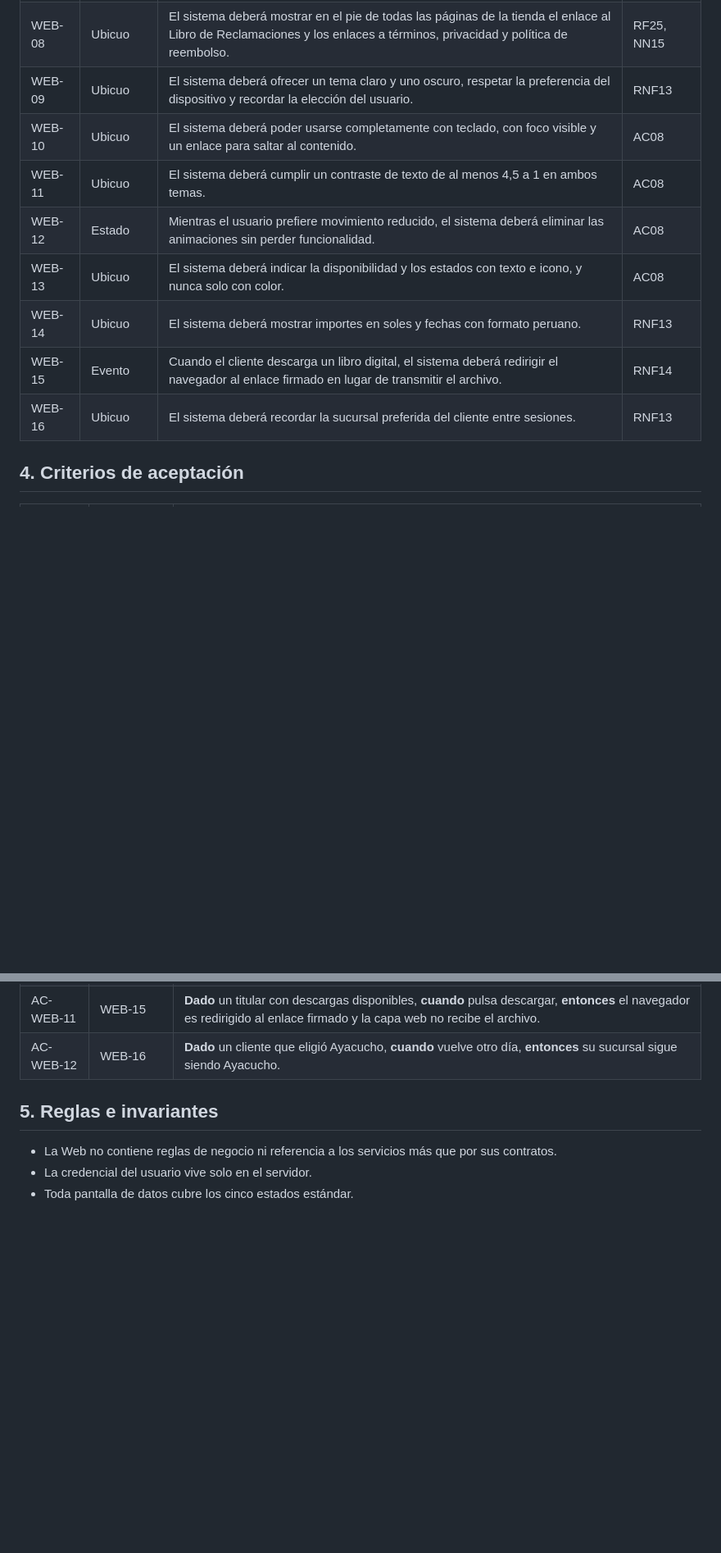
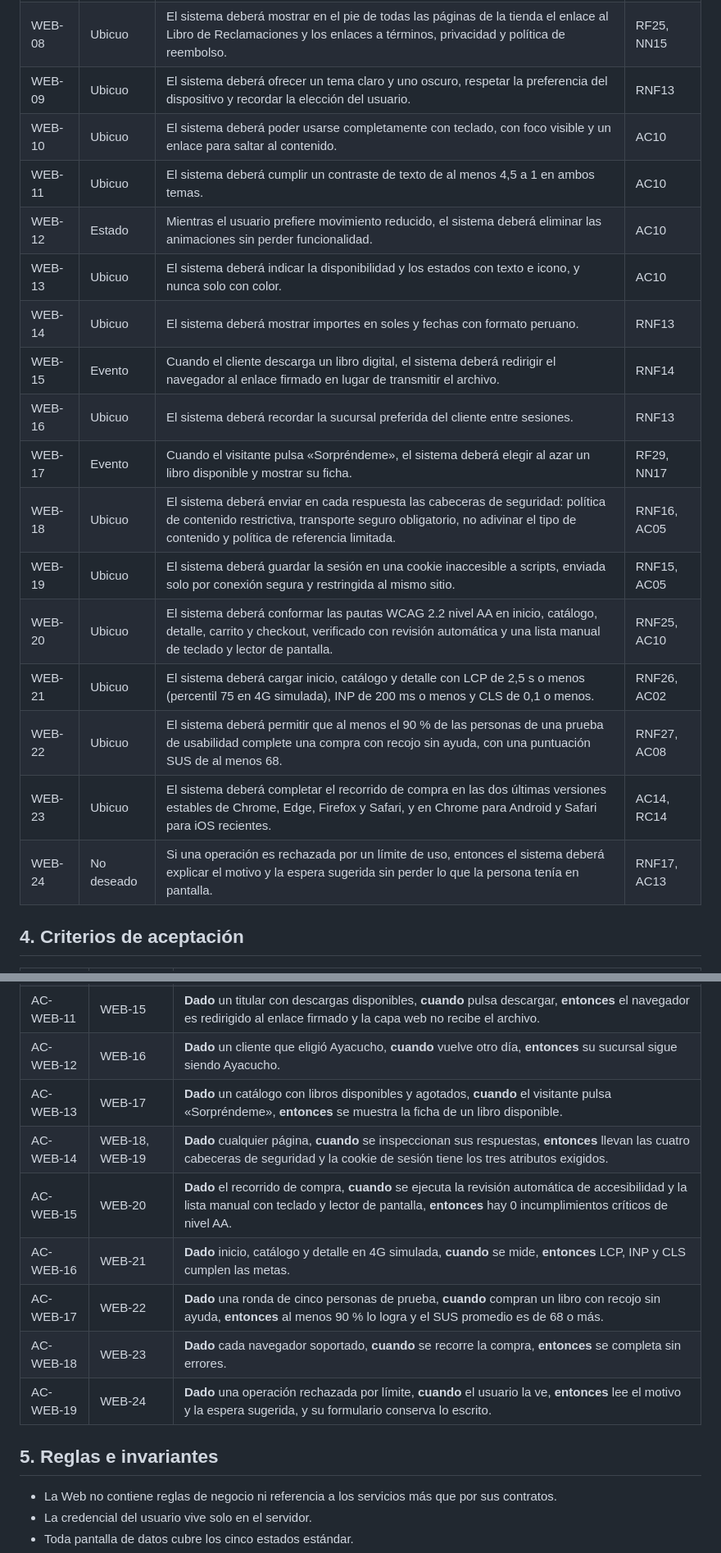
Before and after one commit to P35C4D0R4B1050/BabelHub, a Markdown page: specs/web-base/spec.md, 2 parts joined by grey strips. Shown at 82% size. Drawn GitHub-style; blank space fills up the shorter version.

Commit message:
docs: add accessibility, performance and discovery to web specs and refresh matrix
Co-Authored-By: Claude Sonnet 5.5 <noreply@anthropic.com>

```diff
--- a/specs/web-base/spec.md
+++ b/specs/web-base/spec.md
@@ -36,13 +36,21 @@ La base común de `BabelHub.Web`: áreas por rol, sesión, estados de pantalla e
 | WEB-07 | No deseado | Si un servicio devuelve un error, entonces el sistema deberá mostrar un mensaje comprensible con una acción de reintento y no mostrar detalles técnicos. | RNF13 |
 | WEB-08 | Ubicuo | El sistema deberá mostrar en el pie de todas las páginas de la tienda el enlace al Libro de Reclamaciones y los enlaces a términos, privacidad y política de reembolso. | RF25, NN15 |
 | WEB-09 | Ubicuo | El sistema deberá ofrecer un tema claro y uno oscuro, respetar la preferencia del dispositivo y recordar la elección del usuario. | RNF13 |
-| WEB-10 | Ubicuo | El sistema deberá poder usarse completamente con teclado, con foco visible y un enlace para saltar al contenido. | AC08 |
-| WEB-11 | Ubicuo | El sistema deberá cumplir un contraste de texto de al menos 4,5 a 1 en ambos temas. | AC08 |
-| WEB-12 | Estado | Mientras el usuario prefiere movimiento reducido, el sistema deberá eliminar las animaciones sin perder funcionalidad. | AC08 |
-| WEB-13 | Ubicuo | El sistema deberá indicar la disponibilidad y los estados con texto e icono, y nunca solo con color. | AC08 |
+| WEB-10 | Ubicuo | El sistema deberá poder usarse completamente con teclado, con foco visible y un enlace para saltar al contenido. | AC10 |
+| WEB-11 | Ubicuo | El sistema deberá cumplir un contraste de texto de al menos 4,5 a 1 en ambos temas. | AC10 |
+| WEB-12 | Estado | Mientras el usuario prefiere movimiento reducido, el sistema deberá eliminar las animaciones sin perder funcionalidad. | AC10 |
+| WEB-13 | Ubicuo | El sistema deberá indicar la disponibilidad y los estados con texto e icono, y nunca solo con color. | AC10 |
 | WEB-14 | Ubicuo | El sistema deberá mostrar importes en soles y fechas con formato peruano. | RNF13 |
 | WEB-15 | Evento | Cuando el cliente descarga un libro digital, el sistema deberá redirigir el navegador al enlace firmado en lugar de transmitir el archivo. | RNF14 |
 | WEB-16 | Ubicuo | El sistema deberá recordar la sucursal preferida del cliente entre sesiones. | RNF13 |
+| WEB-17 | Evento | Cuando el visitante pulsa «Sorpréndeme», el sistema deberá elegir al azar un libro disponible y mostrar su ficha. | RF29, NN17 |
+| WEB-18 | Ubicuo | El sistema deberá enviar en cada respuesta las cabeceras de seguridad: política de contenido restrictiva, transporte seguro obligatorio, no adivinar el tipo de contenido y política de referencia limitada. | RNF16, AC05 |
+| WEB-19 | Ubicuo | El sistema deberá guardar la sesión en una cookie inaccesible a scripts, enviada solo por conexión segura y restringida al mismo sitio. | RNF15, AC05 |
+| WEB-20 | Ubicuo | El sistema deberá conformar las pautas WCAG 2.2 nivel AA en inicio, catálogo, detalle, carrito y checkout, verificado con revisión automática y una lista manual de teclado y lector de pantalla. | RNF25, AC10 |
+| WEB-21 | Ubicuo | El sistema deberá cargar inicio, catálogo y detalle con LCP de 2,5 s o menos (percentil 75 en 4G simulada), INP de 200 ms o menos y CLS de 0,1 o menos. | RNF26, AC02 |
+| WEB-22 | Ubicuo | El sistema deberá permitir que al menos el 90 % de las personas de una prueba de usabilidad complete una compra con recojo sin ayuda, con una puntuación SUS de al menos 68. | RNF27, AC08 |
+| WEB-23 | Ubicuo | El sistema deberá completar el recorrido de compra en las dos últimas versiones estables de Chrome, Edge, Firefox y Safari, y en Chrome para Android y Safari para iOS recientes. | AC14, RC14 |
+| WEB-24 | No deseado | Si una operación es rechazada por un límite de uso, entonces el sistema deberá explicar el motivo y la espera sugerida sin perder lo que la persona tenía en pantalla. | RNF17, AC13 |
 
 ## 4. Criterios de aceptación
 
@@ -60,6 +68,13 @@ La base común de `BabelHub.Web`: áreas por rol, sesión, estados de pantalla e
 | AC-WEB-10 | WEB-14 | **Dado** un importe de 1234,5, **cuando** se muestra, **entonces** aparece en soles con el formato peruano. |
 | AC-WEB-11 | WEB-15 | **Dado** un titular con descargas disponibles, **cuando** pulsa descargar, **entonces** el navegador es redirigido al enlace firmado y la capa web no recibe el archivo. |
 | AC-WEB-12 | WEB-16 | **Dado** un cliente que eligió Ayacucho, **cuando** vuelve otro día, **entonces** su sucursal sigue siendo Ayacucho. |
+| AC-WEB-13 | WEB-17 | **Dado** un catálogo con libros disponibles y agotados, **cuando** el visitante pulsa «Sorpréndeme», **entonces** se muestra la ficha de un libro disponible. |
+| AC-WEB-14 | WEB-18, WEB-19 | **Dado** cualquier página, **cuando** se inspeccionan sus respuestas, **entonces** llevan las cuatro cabeceras de seguridad y la cookie de sesión tiene los tres atributos exigidos. |
+| AC-WEB-15 | WEB-20 | **Dado** el recorrido de compra, **cuando** se ejecuta la revisión automática de accesibilidad y la lista manual con teclado y lector de pantalla, **entonces** hay 0 incumplimientos críticos de nivel AA. |
+| AC-WEB-16 | WEB-21 | **Dado** inicio, catálogo y detalle en 4G simulada, **cuando** se mide, **entonces** LCP, INP y CLS cumplen las metas. |
+| AC-WEB-17 | WEB-22 | **Dado** una ronda de cinco personas de prueba, **cuando** compran un libro con recojo sin ayuda, **entonces** al menos 90 % lo logra y el SUS promedio es de 68 o más. |
+| AC-WEB-18 | WEB-23 | **Dado** cada navegador soportado, **cuando** se recorre la compra, **entonces** se completa sin errores. |
+| AC-WEB-19 | WEB-24 | **Dado** una operación rechazada por límite, **cuando** el usuario la ve, **entonces** lee el motivo y la espera sugerida, y su formulario conserva lo escrito. |
 
 ## 5. Reglas e invariantes
 
```
Also changed, not shown: other parts of specs/web-base/spec.md (+3 -3 lines), specs/TRACEABILITY.md (+12 -7 lines), specs/web-indice-infinito/spec.md (+8 -8 lines).
